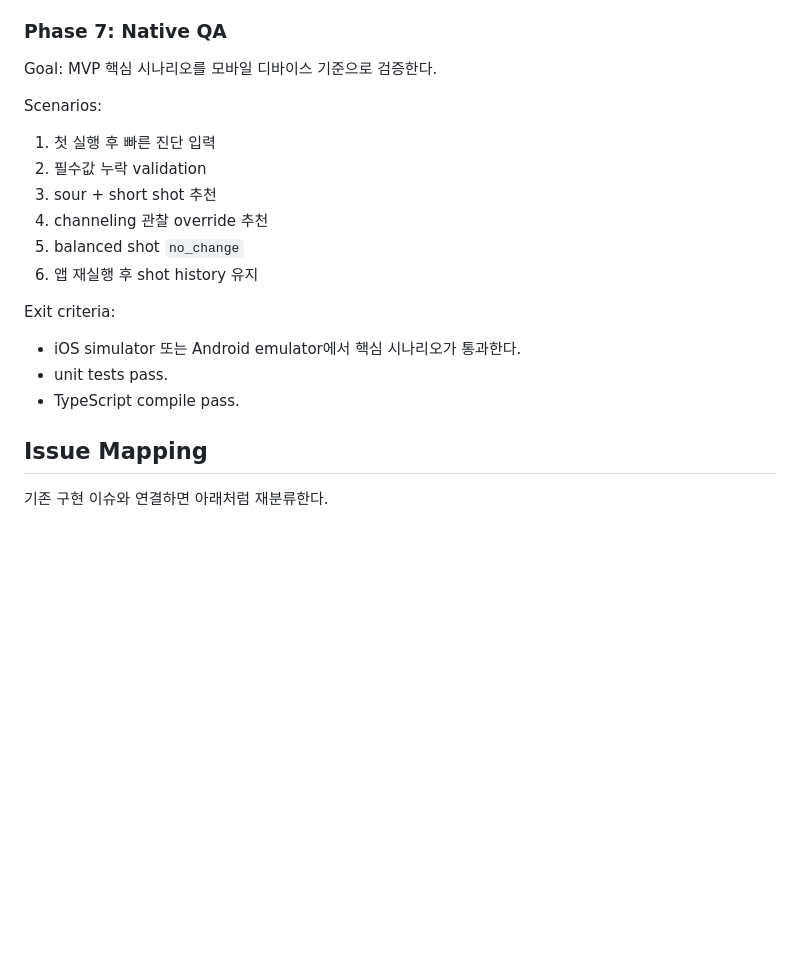
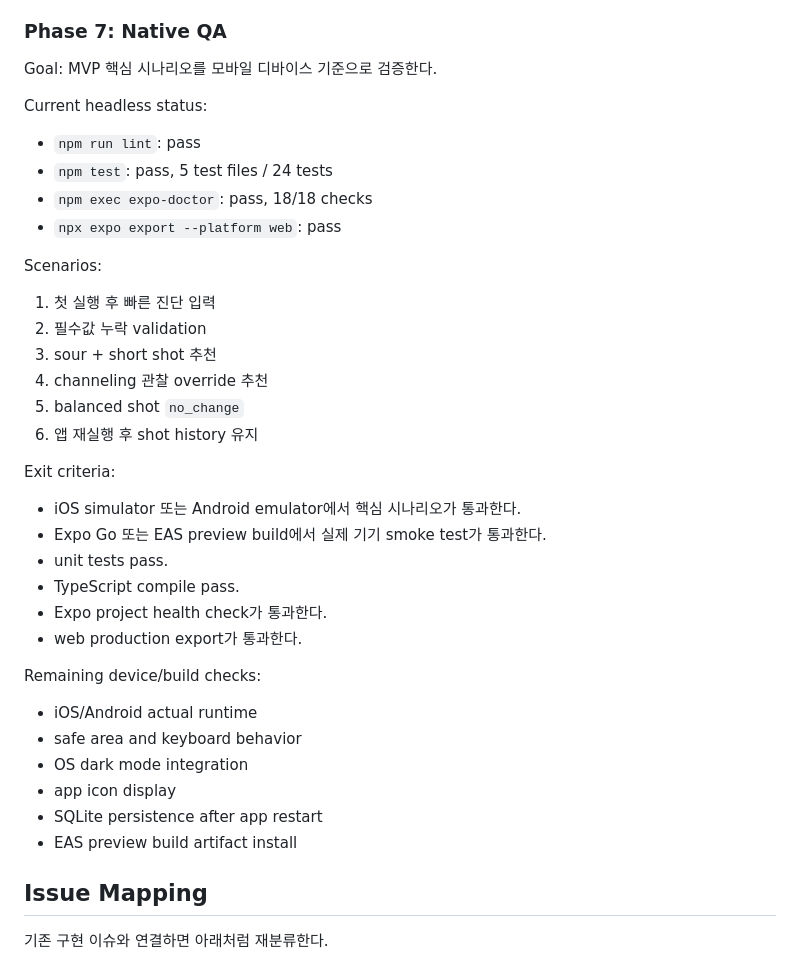
Before and after one commit to icecokel/espresso-coach, a Markdown page: docs/planning/react-native-migration-plan.md, the part around one of its changes. Rendered like a GitHub page; blank space fills up the shorter version.

```diff
--- a/docs/planning/react-native-migration-plan.md
+++ b/docs/planning/react-native-migration-plan.md
@@ -343,6 +354,13 @@ Exit criteria:
 
 Goal: MVP 핵심 시나리오를 모바일 디바이스 기준으로 검증한다.
 
+Current headless status:
+
+- `npm run lint`: pass
+- `npm test`: pass, 5 test files / 24 tests
+- `npm exec expo-doctor`: pass, 18/18 checks
+- `npx expo export --platform web`: pass
+
 Scenarios:
 
 1. 첫 실행 후 빠른 진단 입력
@@ -355,8 +373,20 @@ Scenarios:
 Exit criteria:
 
 - iOS simulator 또는 Android emulator에서 핵심 시나리오가 통과한다.
+- Expo Go 또는 EAS preview build에서 실제 기기 smoke test가 통과한다.
 - unit tests pass.
 - TypeScript compile pass.
+- Expo project health check가 통과한다.
+- web production export가 통과한다.
+
+Remaining device/build checks:
+
+- iOS/Android actual runtime
+- safe area and keyboard behavior
+- OS dark mode integration
+- app icon display
+- SQLite persistence after app restart
+- EAS preview build artifact install
 
 ## Issue Mapping
 
```
Also changed, not shown: other parts of docs/planning/react-native-migration-plan.md (+18 -5 lines), README.md (+7 -2 lines), docs/planning/verification-status.md (added, +104 -0 lines).
